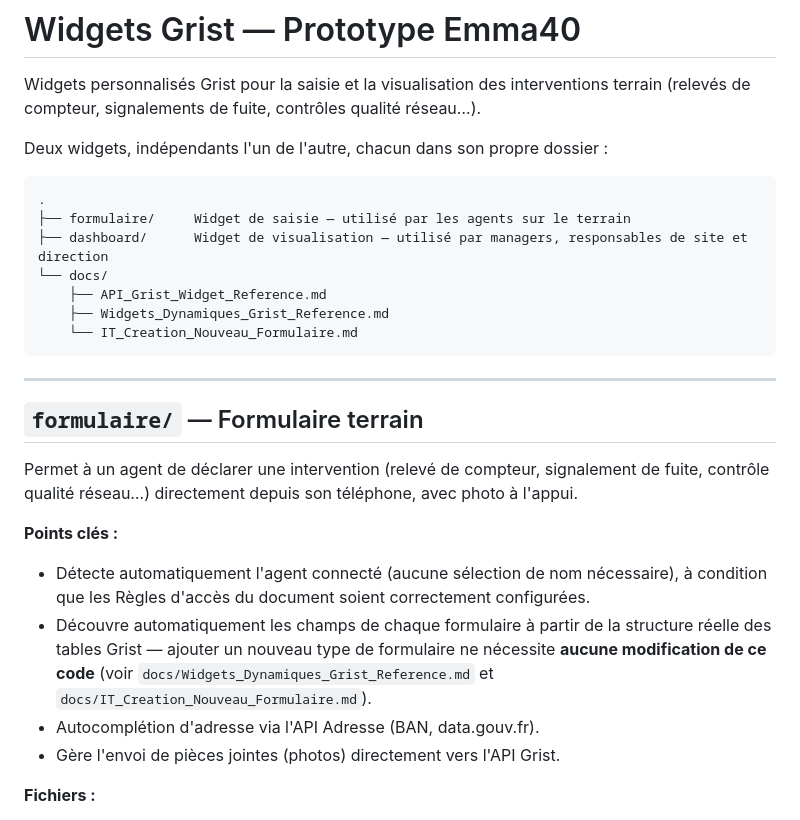
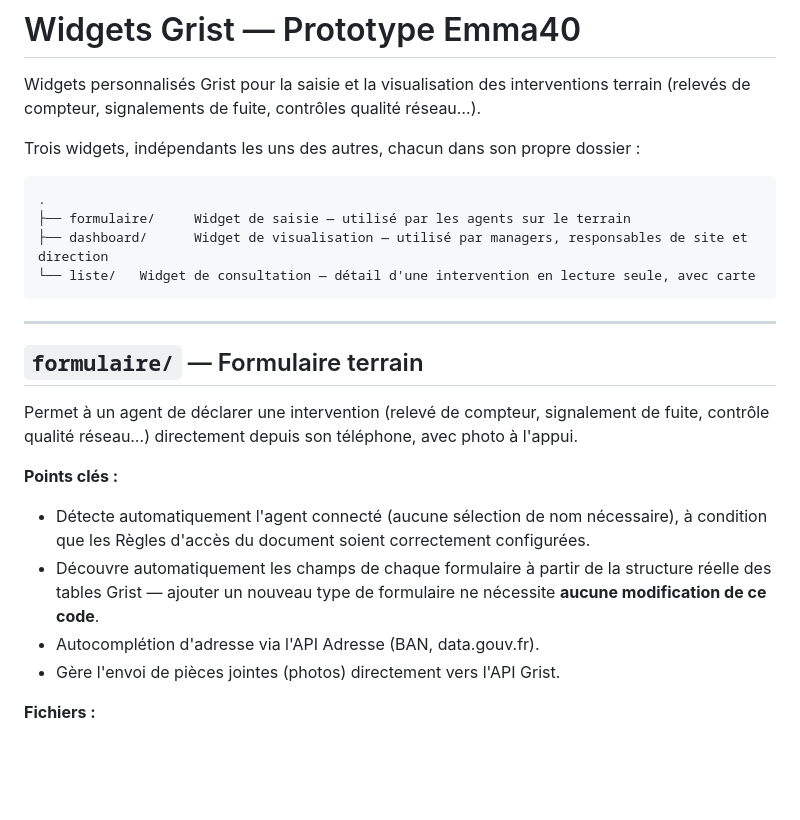
Before and after one commit to NicolasSchena-aucarre/Widget_Agent_EMMA40, a Markdown page: README.md, the part around one of its changes. Rendered like a GitHub page; blank space fills up the shorter version.

````diff
--- a/README.md
+++ b/README.md
@@ -2,16 +2,13 @@
 
 Widgets personnalisés Grist pour la saisie et la visualisation des interventions terrain (relevés de compteur, signalements de fuite, contrôles qualité réseau…).
 
-Deux widgets, indépendants l'un de l'autre, chacun dans son propre dossier :
+Trois widgets, indépendants les uns des autres, chacun dans son propre dossier :
 
 ```
 .
 ├── formulaire/     Widget de saisie — utilisé par les agents sur le terrain
 ├── dashboard/      Widget de visualisation — utilisé par managers, responsables de site et direction
-└── docs/
-    ├── API_Grist_Widget_Reference.md
-    ├── Widgets_Dynamiques_Grist_Reference.md
-    └── IT_Creation_Nouveau_Formulaire.md
+└── liste/   Widget de consultation — détail d'une intervention en lecture seule, avec carte
 ```
 
 ---
@@ -22,7 +19,7 @@ Permet à un agent de déclarer une intervention (relevé de compteur, signaleme
 
 **Points clés :**
 - Détecte automatiquement l'agent connecté (aucune sélection de nom nécessaire), à condition que les Règles d'accès du document soient correctement configurées.
-- Découvre automatiquement les champs de chaque formulaire à partir de la structure réelle des tables Grist — ajouter un nouveau type de formulaire ne nécessite **aucune modification de ce code** (voir `docs/Widgets_Dynamiques_Grist_Reference.md` et `docs/IT_Creation_Nouveau_Formulaire.md`).
+- Découvre automatiquement les champs de chaque formulaire à partir de la structure réelle des tables Grist — ajouter un nouveau type de formulaire ne nécessite **aucune modification de ce code**.
 - Autocomplétion d'adresse via l'API Adresse (BAN, data.gouv.fr).
 - Gère l'envoi de pièces jointes (photos) directement vers l'API Grist.
 
````
Also changed, not shown: other parts of README.md (+33 -5 lines).
